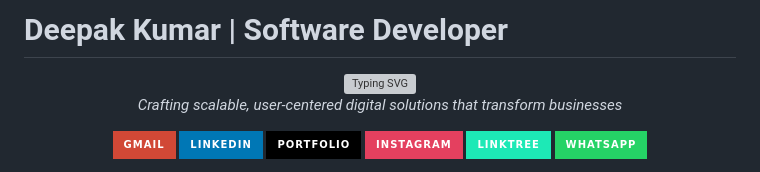
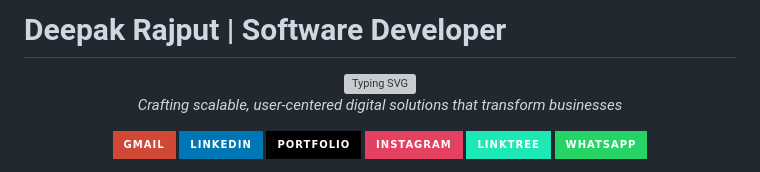
Before and after one commit to ideepakrajput/ideepakrajput, a Markdown page: README.md, the part around the change. Rendered like a GitHub page; badges without logos; grey boxes are pictures that could not be loaded.

```diff
--- a/README.md
+++ b/README.md
@@ -1,4 +1,4 @@
-# Deepak Kumar | Software Developer
+# Deepak Rajput | Software Developer
 
 <div align="center">
 <!-- Animated header -->
```
